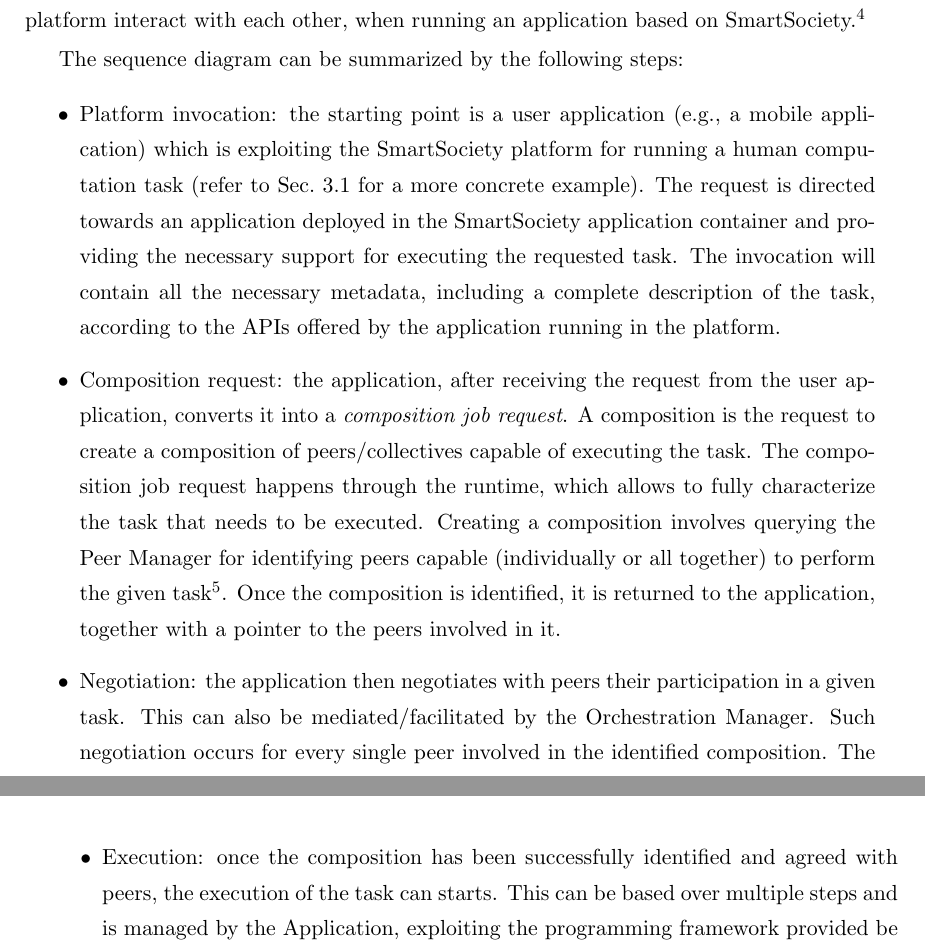
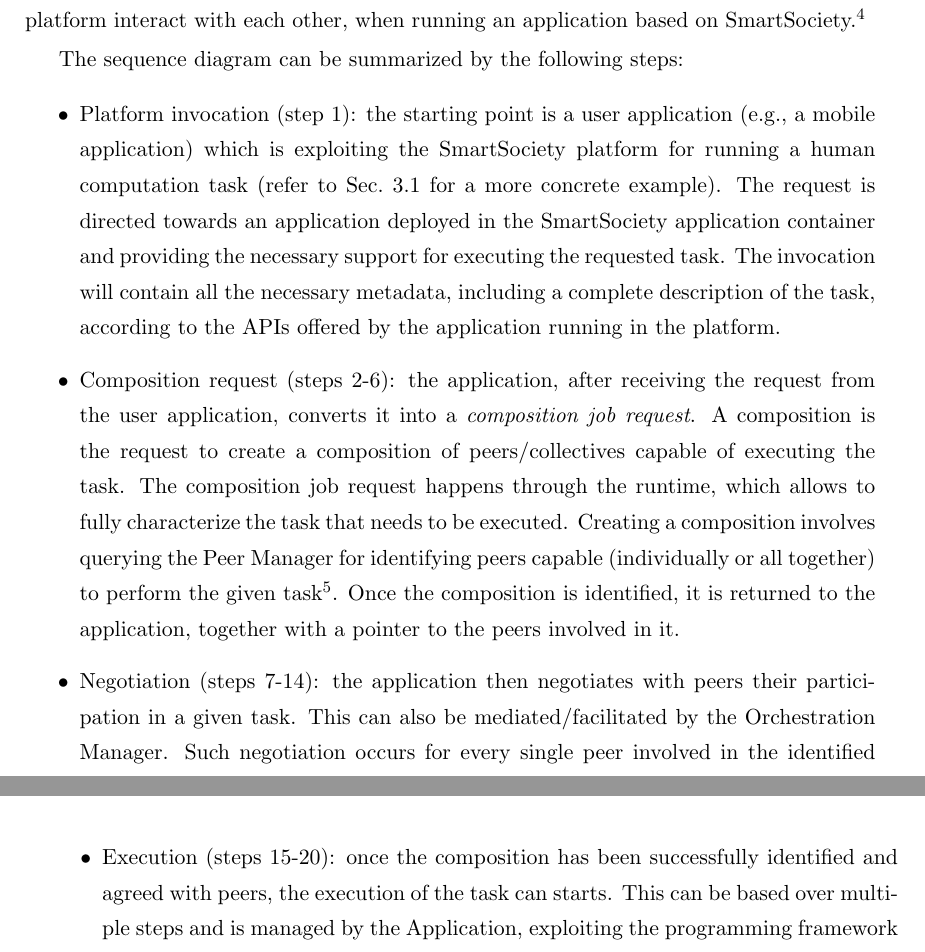
Before and after one commit to danielmiorandi/smartsocd82, a LaTeX document (main.tex, which reads sections/architecture.tex): two parts of pages 14 and 17 of 28, joined at a grey line, cut so that both start at the same text. Compiled offline with pdfLaTeX.

Commit message:
Aggiunto numerazione alla dynamic view.

```diff
--- a/sections/architecture.tex
+++ b/sections/architecture.tex
@@ -100,14 +100,14 @@
 
 The sequence diagram can be summarized by the following steps:
 \begin{itemize}
-\item Platform invocation: the starting point is a user application (e.g., a mobile application) which is exploiting the SmartSociety platform for running a human computation task (refer to Sec.~\ref{sec:asksmartsoc} for a more concrete example). The request is directed towards an application deployed in the SmartSociety application container and providing the necessary support for executing the requested task. The invocation will contain all the necessary metadata, including a complete description of the task, according to the APIs offered by the application running in the platform.
+\item Platform invocation (step 1): the starting point is a user application (e.g., a mobile application) which is exploiting the SmartSociety platform for running a human computation task (refer to Sec.~\ref{sec:asksmartsoc} for a more concrete example). The request is directed towards an application deployed in the SmartSociety application container and providing the necessary support for executing the requested task. The invocation will contain all the necessary metadata, including a complete description of the task, according to the APIs offered by the application running in the platform.
 
-\item Composition request: the application, after receiving the request from the user application, converts it into a \textit{composition job request}. A composition is the request to create a composition of peers/collectives capable of executing the task. The composition job request happens through %the programming abstractions provided by
+\item Composition request (steps 2-6): the application, after receiving the request from the user application, converts it into a \textit{composition job request}. A composition is the request to create a composition of peers/collectives capable of executing the task. The composition job request happens through %the programming abstractions provided by
 the runtime, which allows to fully characterize the task that needs to be executed. Creating a composition involves querying the Peer Manager for identifying peers capable (individually or all together) to perform the given task\footnote{Note that also the Reputation Manager can be queried during this process. This is not reported in the diagram for the sake of simplicity, and as it reflects the current integrated components.}. Once the composition is identified, it is returned to the application, together with a pointer to the peers involved in it.
 
-\item  Negotiation: the application then negotiates with peers their participation in a given task. This can also be mediated/facilitated by the Orchestration Manager. Such negotiation occurs for every single peer involved in the identified composition. The negotiation with peers also involves the identification of the channel preferred by the peer to receive a given task (e.g., email, social, mobile app in the case of human peer). In this phase, the SmartComm communication middleware is exploited to facilitate the interaction with peers. At the completion of this phase, the Orchestration is notified about the successful completion of the negotiation.
+\item  Negotiation (steps 7-14): the application then negotiates with peers their participation in a given task. This can also be mediated/facilitated by the Orchestration Manager. Such negotiation occurs for every single peer involved in the identified composition. The negotiation with peers also involves the identification of the channel preferred by the peer to receive a given task (e.g., email, social, mobile app in the case of human peer). In this phase, the SmartComm communication middleware is exploited to facilitate the interaction with peers. At the completion of this phase, the Orchestration is notified about the successful completion of the negotiation.
 
-\item Execution: once the composition has been successfully identified and agreed with peers, the execution of the task can starts. This can be based over multiple steps and is managed by the Application, exploiting the programming framework provided be the application runtime. This phase concludes with the complete execution of the submitted task. Results are then returned to the User application that has initiated the request.
+\item Execution (steps 15-20): once the composition has been successfully identified and agreed with peers, the execution of the task can starts. This can be based over multiple steps and is managed by the Application, exploiting the programming framework provided be the application runtime. This phase concludes with the complete execution of the submitted task. Results are then returned to the User application that has initiated the request.
 
 \end{itemize}
 
```
Also changed, not shown: figs/dynamic_view.pdf, sections/architecture.tex (2 more changed lines).
